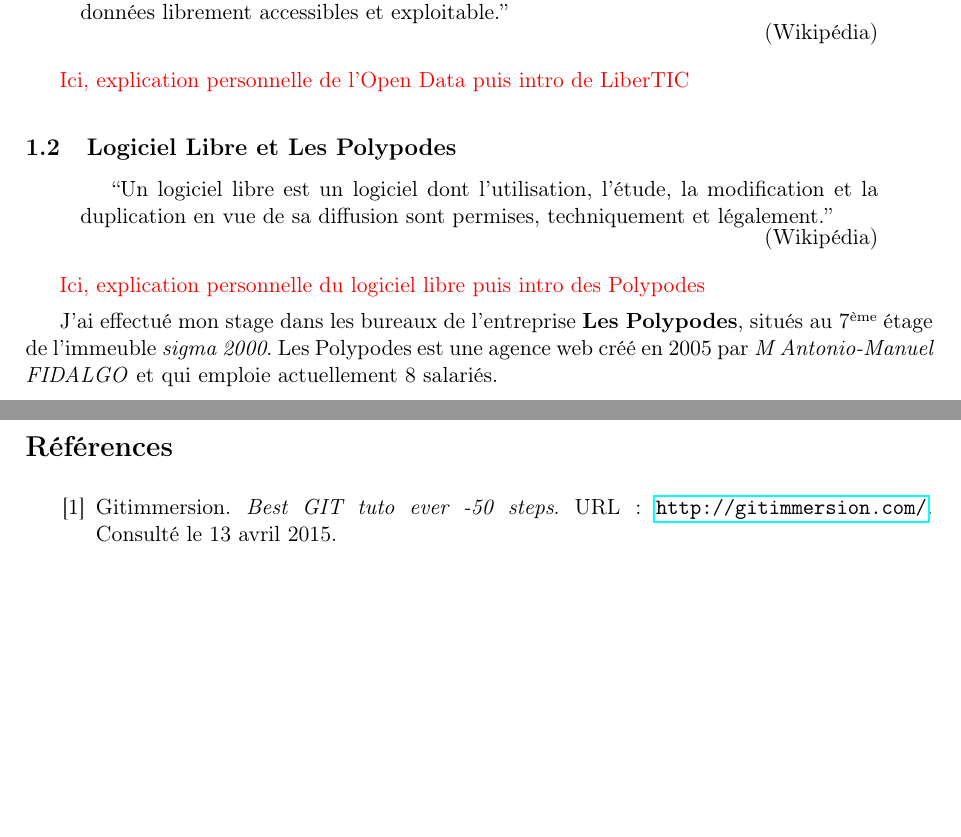
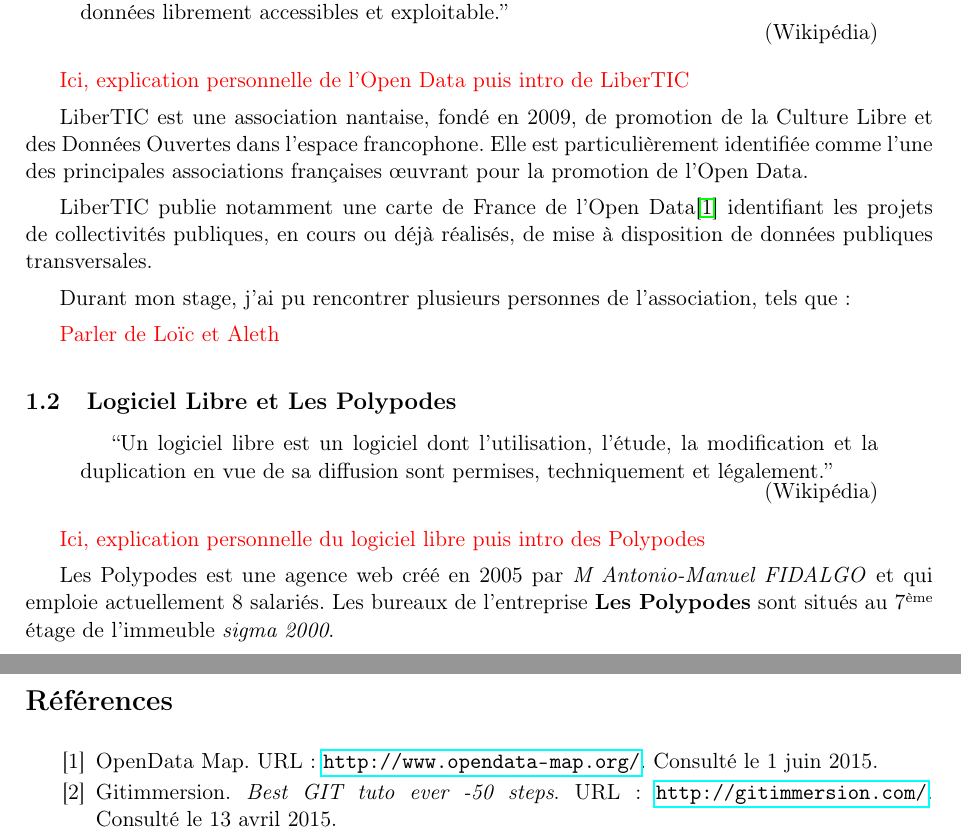
Before and after one commit to ErrOrnAmE/Rapport-Stage_Les-Polypodes, a LaTeX document (sources/rapport.tex, which reads sources/partie_1.tex, sources/references.tex): two parts of pages 6 and 9 of 10, joined at a grey line, cut so that both start at the same text, the shorter picture padded with empty space. Compiled offline with pdfLaTeX.

Commit message:
type type type type

```diff
--- a/sources/partie_1.tex
+++ b/sources/partie_1.tex
@@ -10,6 +10,14 @@
 
 \nb{Ici, explication personnelle de l'Open Data puis intro de LiberTIC}
 
+LiberTIC est une association nantaise, fondé en 2009, de promotion de la Culture Libre et des Données Ouvertes dans l'espace francophone. Elle est particulièrement identifiée comme l'une des principales associations françaises œuvrant pour la promotion de l'Open Data.
+
+LiberTIC publie notamment une carte de France de l'Open Data\cite{cartopendata} identifiant les projets de collectivités publiques, en cours ou déjà réalisés, de mise à disposition de données publiques transversales.
+
+Durant mon stage, j'ai pu rencontrer plusieurs personnes de l'association, tels que:
+
+\nb{Parler de Loïc et Aleth}
+
 \subsection{Logiciel Libre et Les Polypodes}
 
 \begin{aquote}{Wikipédia}
@@ -18,8 +26,7 @@
 
 \nb{Ici, explication personnelle du logiciel libre puis intro des Polypodes}
 
-J'ai effectué mon stage dans les bureaux de l'entreprise \textbf{Les Polypodes}, situés au 7\up{ème} étage de l'immeuble \textit{sigma 2000}.
-Les Polypodes est une agence web créé en 2005 par \textit{M Antonio-Manuel FIDALGO} et qui emploie actuellement 8 salariés.
+Les Polypodes est une agence web créé en 2005 par \textit{M Antonio-Manuel FIDALGO} et qui emploie actuellement 8 salariés. Les bureaux de l'entreprise \textbf{Les Polypodes} sont situés au 7\up{ème} étage de l'immeuble \textit{sigma 2000}.
 
 \nb{I need more informations}
 
--- a/sources/references.tex
+++ b/sources/references.tex
@@ -1,5 +1,6 @@
 \phantomsection\addcontentsline{toc}{section}{Références}
 \begin{thebibliography}{ABC}
+    \bibitem{cartopendata} OpenData Map. URL: \url{http://www.opendata-map.org/}. Consulté le 1 juin 2015.
     \bibitem{gitimmersion} Gitimmersion. \emph{Best GIT tuto ever -50 steps}. URL: \url{http://gitimmersion.com/}. Consulté le 13 avril 2015.
     \bibitem{successfulgit} Vincent Driessen. \emph{A successful Git branching model}. Janvier 2010. URL: \url{http://nvie.com/posts/a-successful-git-branching-model/}. Consulté le 13 avril 2015.
     \bibitem{bestpracticephp} Brian Fenton. \emph{Best Practices for Modern PHP Development}. URL: \url{https://www.airpair.com/php/posts/best-practices-for-modern-php-development}. Consulté le 14 avril 2015.
```
Also changed, not shown: rapport.pdf.
